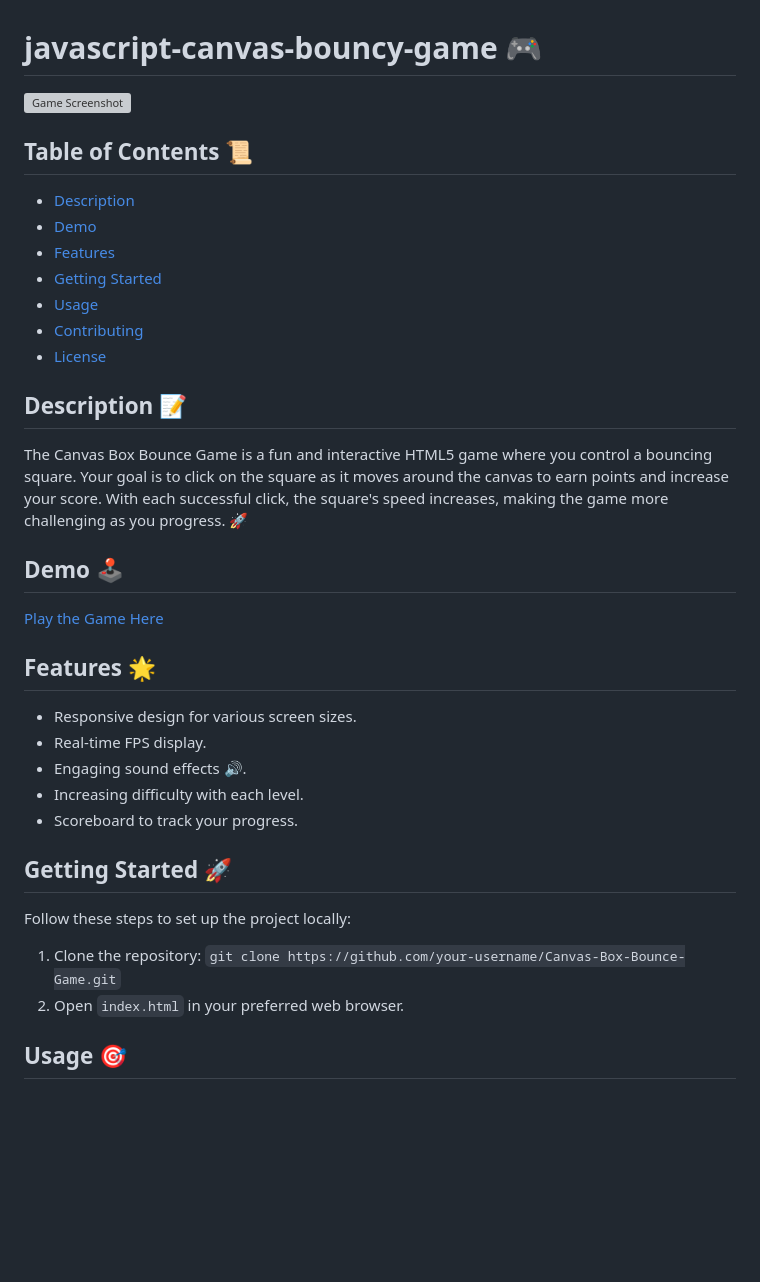
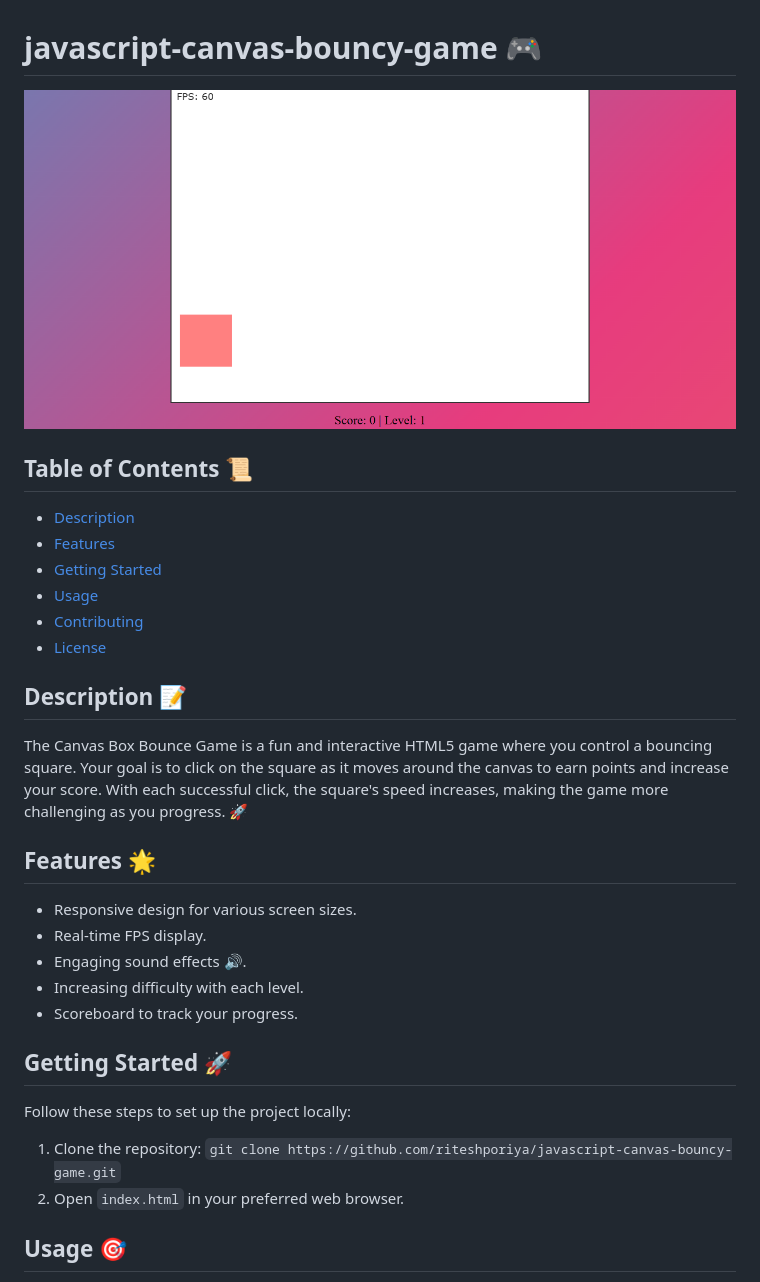
Before and after one commit to riteshporiya/javascriptCanvasBouncyGame, a Markdown page: README.md, the part around the change. Rendered like a GitHub page; pictures changed too: canvas-bouncy-game.png (added); blank space fills up the shorter version; grey boxes are pictures that could not be loaded.

Commit message:
refactor: readme file

```diff
--- a/README.md
+++ b/README.md
@@ -1,24 +1,19 @@
 # javascript-canvas-bouncy-game 🎮
 
-![Game Screenshot](screenshot.png)
+![Game Screenshot](canvas-bouncy-game.png)
 
 ## Table of Contents 📜
 
-- [Description](#description)
-- [Demo](#demo)
-- [Features](#features)
-- [Getting Started](#getting-started)
-- [Usage](#usage)
-- [Contributing](#contributing)
-- [License](#license)
+- [Description](##description)
+- [Features](##features)
+- [Getting Started](##getting-started)
+- [Usage](##usage)
+- [Contributing](##contributing)
+- [License](##license)
 
 ## Description 📝
 
 The Canvas Box Bounce Game is a fun and interactive HTML5 game where you control a bouncing square. Your goal is to click on the square as it moves around the canvas to earn points and increase your score. With each successful click, the square's speed increases, making the game more challenging as you progress. 🚀
-
-## Demo 🕹️
-
-[Play the Game Here](link-to-game)
 
 ## Features 🌟
 
@@ -32,7 +27,7 @@ The Canvas Box Bounce Game is a fun and interactive HTML5 game where you control
 
 Follow these steps to set up the project locally:
 
-1. Clone the repository: `git clone https://github.com/your-username/Canvas-Box-Bounce-Game.git`
+1. Clone the repository: `git clone https://github.com/riteshporiya/javascript-canvas-bouncy-game.git`
 2. Open `index.html` in your preferred web browser.
 
 ## Usage 🎯
```
Also changed, not shown: ball.jpg (added), 1 other file.
